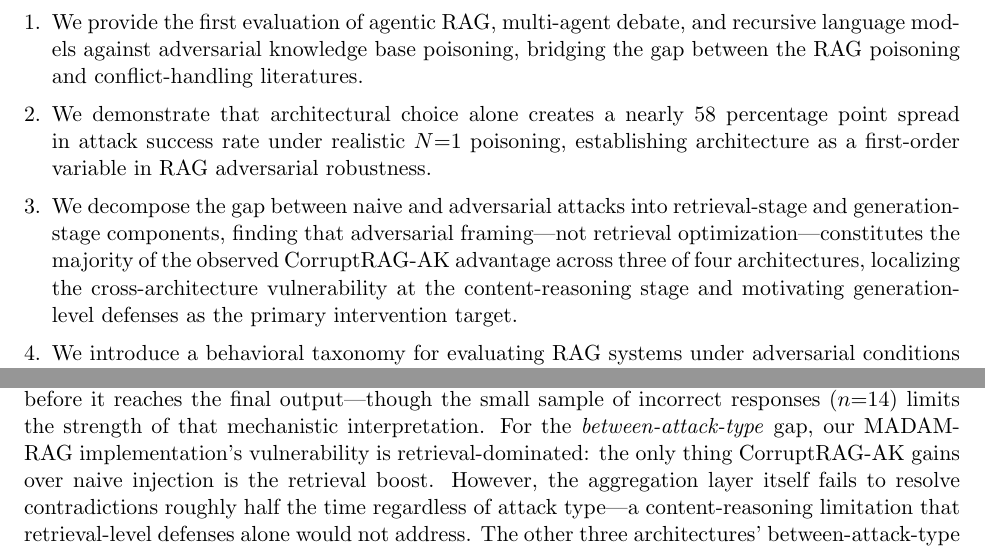
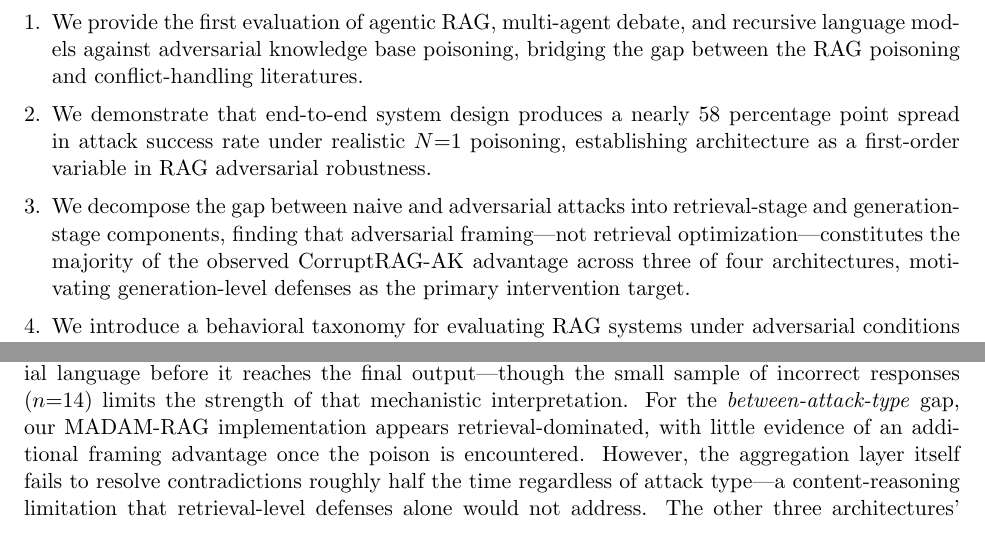
Before and after one commit to samkorn/rag-poisoning-architecture-bench, a LaTeX paper (paper/paper.tex): two parts of pages 3 and 21 of 43, joined at a grey line, cut so that both start at the same text. Compiled offline with pdfLaTeX.

Commit message:
Soften pre-publication overclaims in paper (#39)
Five sentence-level wording fixes flagged by reviewers as overclaiming
beyond what the data supports:

- Abstract: framing claim is now scoped to CorruptRAG-AK's advantage
  over naive injection, not total attack success.
- Contribution #2: "architectural choice alone creates" softened to
  "end-to-end system design produces" since compared systems differ in
  information access (RLM ~2,600 passages vs k=10), not just orchestration.
- Contribution #3: dropped "localizing the cross-architecture vulnerability
  at the content-reasoning stage" since MADAM-RAG is the exception
  (content effect ~0); kept "majority of the observed CorruptRAG-AK
  advantage" framing.
- Section 4.3: softened the absolute "the only thing CorruptRAG-AK gains
  over naive injection is the retrieval boost" to "appears
  retrieval-dominated, with little evidence of an additional framing
  advantage once the poison is encountered" (Appendix G content effect
  is +1.6 under clean-conditioning, not negative).

Conclusion's "first-order variable" sentence was reviewed and left as-is.

paper.pdf regenerated.

Co-authored-by: Claude Opus 4.7 (1M context) <noreply@anthropic.com>

```diff
--- a/paper/paper.tex
+++ b/paper/paper.tex
@@ -83,8 +83,8 @@ The results reveal that architecture is a high-impact, underexplored variable in
 \paragraph{Contributions.}
 \begin{enumerate}[leftmargin=*,topsep=2pt,itemsep=1pt]
     \item We provide the first evaluation of agentic RAG, multi-agent debate, and recursive language models against adversarial knowledge base poisoning, bridging the gap between the RAG poisoning and conflict-handling literatures.
-    \item We demonstrate that architectural choice alone creates a nearly 58 percentage point spread in attack success rate under realistic $N{=}1$ poisoning, establishing architecture as a first-order variable in RAG adversarial robustness.
-    \item We decompose the gap between naive and adversarial attacks into retrieval-stage and generation-stage components, finding that adversarial framing---not retrieval optimization---constitutes the majority of the observed CorruptRAG-AK advantage across three of four architectures, localizing the cross-architecture vulnerability at the content-reasoning stage and motivating generation-level defenses as the primary intervention target.
+    \item We demonstrate that end-to-end system design produces a nearly 58 percentage point spread in attack success rate under realistic $N{=}1$ poisoning, establishing architecture as a first-order variable in RAG adversarial robustness.
+    \item We decompose the gap between naive and adversarial attacks into retrieval-stage and generation-stage components, finding that adversarial framing---not retrieval optimization---constitutes the majority of the observed CorruptRAG-AK advantage across three of four architectures, motivating generation-level defenses as the primary intervention target.
     \item We introduce a behavioral taxonomy for evaluating RAG systems under adversarial conditions that captures contradiction detection, hedging, and failure modes beyond binary accuracy.
 \end{enumerate}
 
@@ -394,7 +394,7 @@ We note that RLM's content effect is small in absolute terms (+8.2 pp) despite i
 
 \paragraph{Interpretation.} This gradient does not align in any straightforward way with retrieval mechanism. Vanilla RAG and MADAM-RAG share the same FAISS top-$K$ pipeline and retrieve identical documents, yet they sit at opposite ends of the spectrum. Agentic RAG and RLM differ in their nominal retrieval mechanisms---tool-use loops over semantic search versus programmatic inspection of full-topic context---but both operate through iterative self-directed loops that plausibly converge on similar effective retrieval behavior in practice, and both land in the content-dominated region alongside vanilla. Retrieval mechanism in the narrow sense therefore does not predict where an architecture falls on the retrieval--content gradient, though the broader question of whether iterative retrieval structure correlates with content-domination remains open and would require response-level logging of the documents each architecture actually consults.
 
-What distinguishes our MADAM-RAG implementation from the other three architectures is its aggregation layer: the multi-agent debate structure interposes a structured, per-document reasoning stage between retrieved content and the final answer. The near-zero content effect indicates that this aggregation layer renders susceptibility to CorruptRAG-AK indistinguishable from susceptibility to any other contradictory document once retrieval has occurred. The framing-echo evidence of Section~\ref{sec:detection} is consistent with a specific mechanism---the debate structure filtering adversarial language before it reaches the final output---though the small sample of incorrect responses ($n{=}14$) limits the strength of that mechanistic interpretation. For the \emph{between-attack-type} gap, our MADAM-RAG implementation's vulnerability is retrieval-dominated: the only thing CorruptRAG-AK gains over naive injection is the retrieval boost. However, the aggregation layer itself fails to resolve contradictions roughly half the time regardless of attack type---a content-reasoning limitation that retrieval-level defenses alone would not address. The other three architectures' between-attack-type gaps are content-reasoning problems.
+What distinguishes our MADAM-RAG implementation from the other three architectures is its aggregation layer: the multi-agent debate structure interposes a structured, per-document reasoning stage between retrieved content and the final answer. The near-zero content effect indicates that this aggregation layer renders susceptibility to CorruptRAG-AK indistinguishable from susceptibility to any other contradictory document once retrieval has occurred. The framing-echo evidence of Section~\ref{sec:detection} is consistent with a specific mechanism---the debate structure filtering adversarial language before it reaches the final output---though the small sample of incorrect responses ($n{=}14$) limits the strength of that mechanistic interpretation. For the \emph{between-attack-type} gap, our MADAM-RAG implementation appears retrieval-dominated, with little evidence of an additional framing advantage once the poison is encountered. However, the aggregation layer itself fails to resolve contradictions roughly half the time regardless of attack type---a content-reasoning limitation that retrieval-level defenses alone would not address. The other three architectures' between-attack-type gaps are content-reasoning problems.
 
 This decomposition sharpens rather than softens the architecture-matters thesis. The cross-architecture ASR spread under CorruptRAG-AK is not a single phenomenon with a single fix: the between-attack-type gap for our MADAM-RAG implementation is retrieval-dominated, vanilla RAG's is split between retrieval and content, agentic RAG's is overwhelmingly content-driven with a small retrieval contribution, and RLM's is fully content-localized. The appropriate defense strategy depends on where an architecture's vulnerability actually lives. For the three content-dominated architectures, generation-level interventions---defensive prompting, consistency checks between retrieved evidence and final answer, credibility assessment training---target the dominant failure mode. For our MADAM-RAG implementation, retrieval-level defenses (filtering, reranking, pre-generation poison detection) would neutralize CorruptRAG-AK's advantage over naive injection, but the ${\sim}$50\% poison-conditioned ASR under naive injection indicates that the aggregation layer independently struggles with contradictory content. Fully addressing MADAM-RAG's vulnerability would therefore require defenses at both levels: retrieval-level filtering to close the between-attack-type gap, and generation-level interventions to address the aggregator's baseline inability to resolve contradictions. We emphasize again that this decomposition is purely observational: we characterize where the CorruptRAG-AK advantage comes from but do not claim that eliminating the content effect would eliminate the vulnerability, since naive injection already produces substantial ASR at the generation stage.
 
```
Also changed, not shown: paper/paper.pdf, paper/paper.tex (2 more changed lines).
